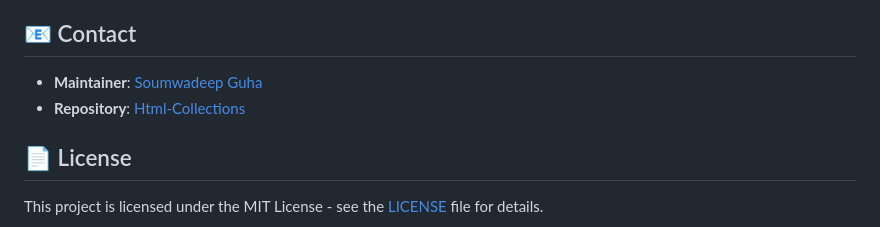
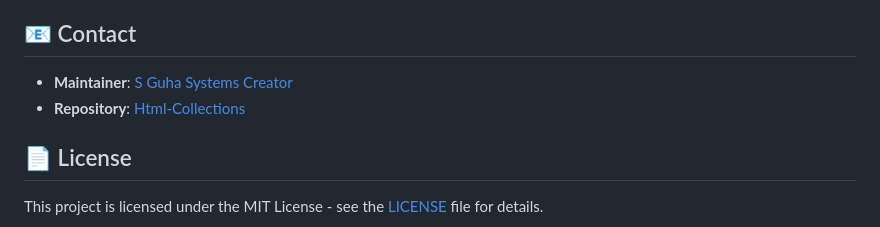
Before and after one commit to sguhasystems-creator/Html-Collections, a Markdown page: README.md, the part around the change. Drawn GitHub-style.

```diff
--- a/README.md
+++ b/README.md
@@ -165,8 +165,8 @@ We are committed to fostering a welcoming community. Please read our Code of Con
 
 ## 📧 Contact
 
-- **Maintainer**: [Soumwadeep Guha](https://github.com/soumwadeep)
-- **Repository**: [Html-Collections](https://github.com/soumwadeep/Html-Collections)
+- **Maintainer**: [S Guha Systems Creator](https://github.com/sguhasystems-creator)
+- **Repository**: [Html-Collections](https://github.com/sguhasystems-creator/Html-Collections)
 
 ## 📄 License
 
```
